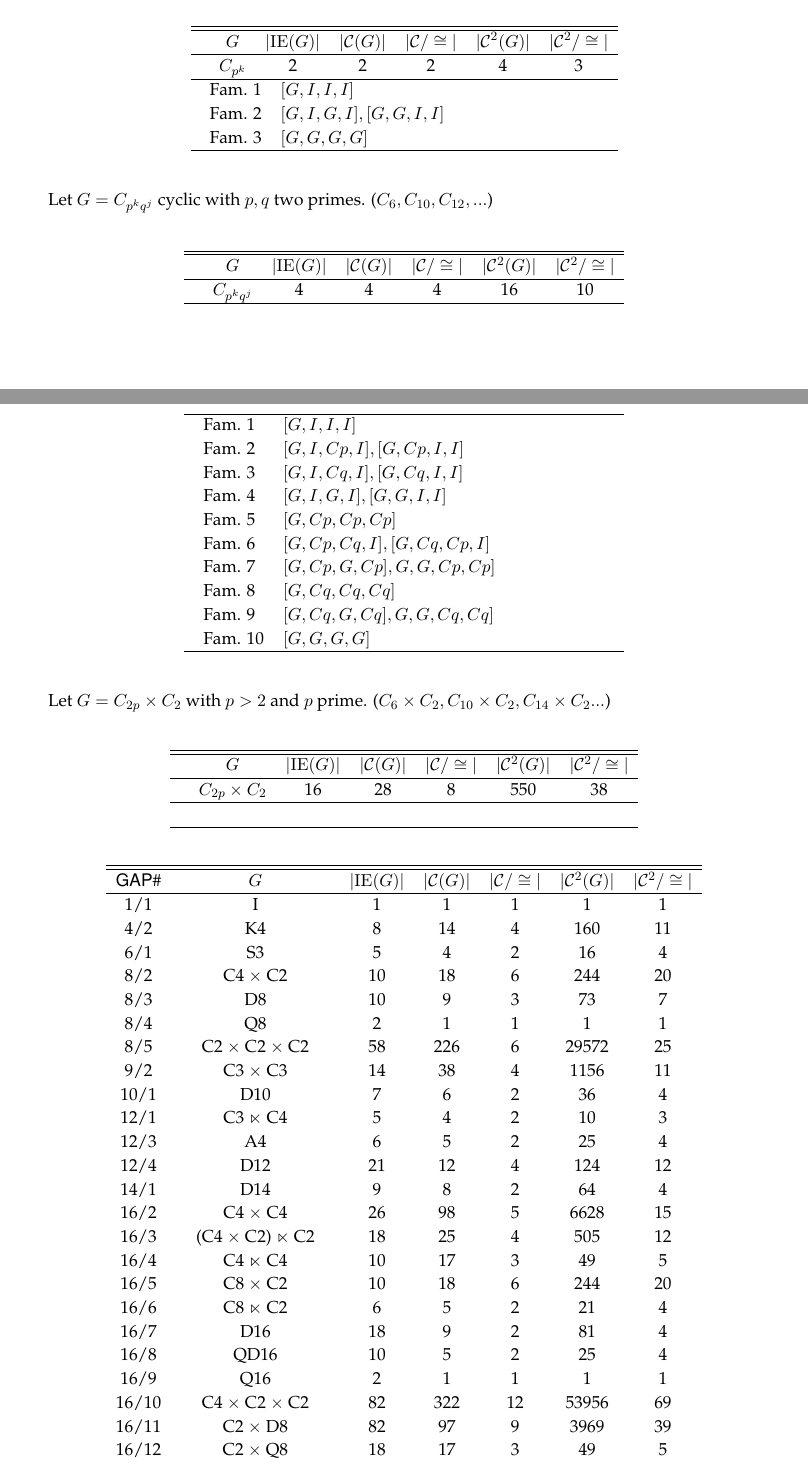
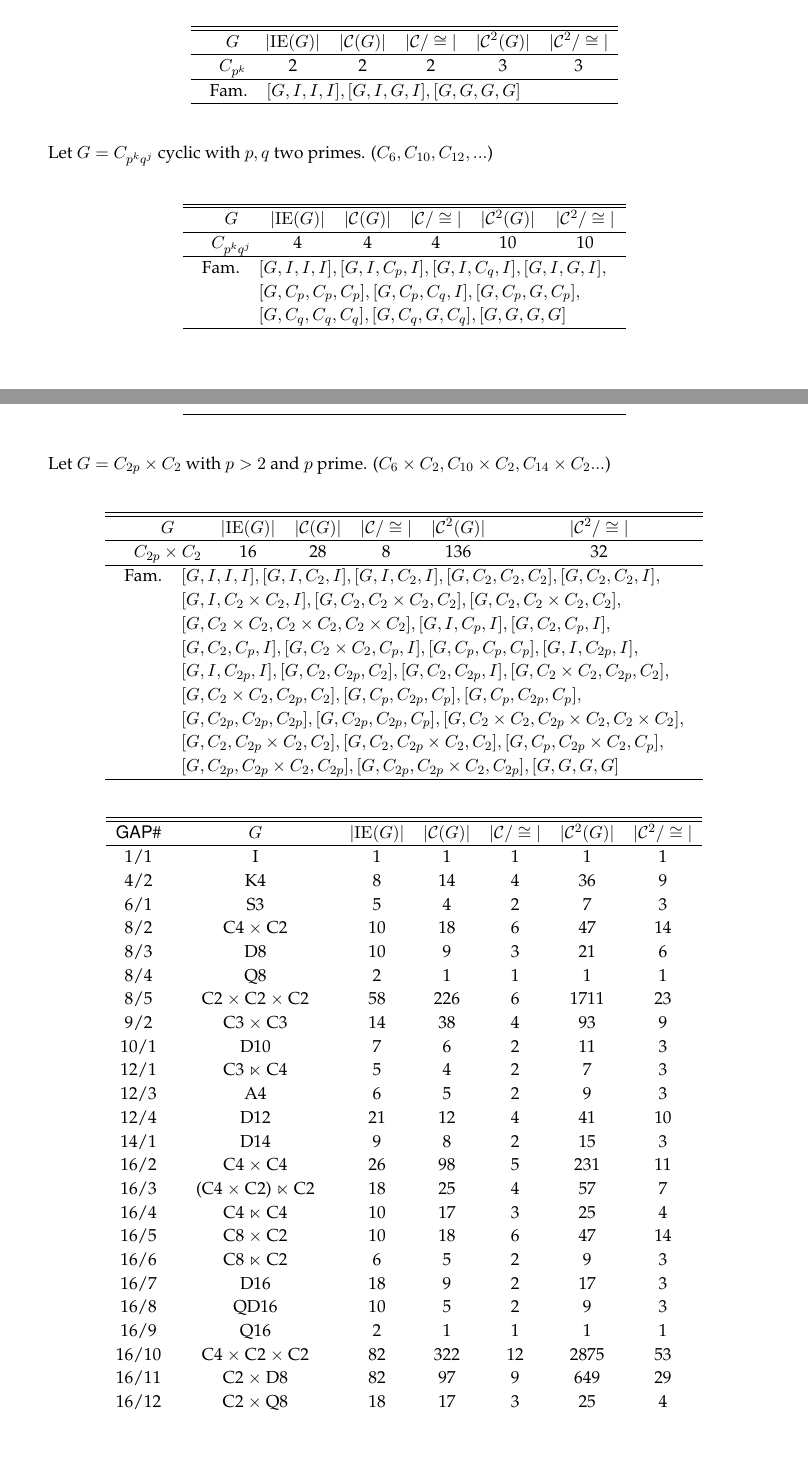
Before and after one commit to aodabas/cat2-xs_manuscript, a LaTeX paper (cat2-xs.tex): two parts of pages 9 and 10 of 12, joined at a grey line, cut so that both start at the same text, the shorter picture padded with empty space. Compiled offline with pdfLaTeX.

Commit message:
update the numbers in the table

```diff
--- a/cat2-xs.tex
+++ b/cat2-xs.tex
@@ -704,12 +704,10 @@ Let $G=C_{p^{k}}$ cyclic with $p$ prime. ($C_{2},C_{3},C_{4},...$) \bigskip
 	\hline\hline
 	& $G$ & $|\mathrm{IE}(G)|$ & $|\mathcal{C}(G)|$ & $|\mathcal{C}/\cong |$ & $|%
 	\mathcal{C}^{2}(G)|$ & $|\mathcal{C}^{2}/\cong |$ \\ \hline
-	& $C_{p^{k}}$ & 2 & 2 & 2 & 4 & 3 \\ \hline
+	& $C_{p^{k}}$ & 2 & 2 & 2 & 3 & 3 \\ \hline
 	\multicolumn{7}{l}{%
 		\begin{tabular}{ll}
-			Fam. 1 & $[G,I,I,I]$ \\
-			Fam. 2 & $[G,I,G,I],[G,G,I,I]$ \\
-			Fam. 3 & $[G,G,G,G]$%
+			Fam.  & $[G,I,I,I], [G,I,G,I],[G,G,G,G]$
 		\end{tabular}%
 	} \\ \hline
 \end{longtable}
@@ -723,19 +721,12 @@ C_{6},C_{10},C_{12},...$) \bigskip
 	\hline\hline
 	& $G$ & $|\mathrm{IE}(G)|$ & $|\mathcal{C}(G)|$ & $|\mathcal{C}/\cong |$ & $|%
 	\mathcal{C}^{2}(G)|$ & $|\mathcal{C}^{2}/\cong |$ \\ \hline
-	& $C_{p^{k}q^{j}}$ & 4 & 4 & 4 & 16 & 10 \\ \hline
+	& $C_{p^{k}q^{j}}$ & 4 & 4 & 4 & 10 & 10 \\ \hline
 	\multicolumn{7}{l}{%
 		\begin{tabular}{ll}
-			Fam. 1 & $[G,I,I,I]$ \\
-			Fam. 2 & $[G,I,Cp,I],[G,Cp,I,I]$ \\
-			Fam. 3 & $[G,I,Cq,I],[G,Cq,I,I]$ \\
-			Fam. 4 & $[G,I,G,I],[G,G,I,I]$ \\
-			Fam. 5 & $[G,Cp,Cp,Cp]$ \\
-			Fam. 6 & $[G,Cp,Cq,I],[G,Cq,Cp,I]$ \\
-			Fam. 7 & $[G,Cp,G,Cp],G,G,Cp,Cp]$ \\
-			Fam. 8 & $[G,Cq,Cq,Cq]$ \\
-			Fam. 9 & $[G,Cq,G,Cq],G,G,Cq,Cq]$ \\
-			Fam. 10 & $[G,G,G,G]$%
+			Fam.  & $[G,I,I,I],[G,I,C_p,I],[G,I,C_q,I],[G,I,G,I],$\\
+			& $[G,C_p,C_p,C_p],[G,C_p,C_q,I],[G,C_p,G,C_p],$\\
+			& $[G,C_q,C_q,C_q],[G,C_q,G,C_q],[G,G,G,G]$%
 		\end{tabular}%
 	} \\ \hline
 \end{longtable}
@@ -749,10 +740,21 @@ C_{2},C_{10}\times C_{2},C_{14}\times C_{2}...$) \bigskip
 	\hline\hline
 	& $G$ & $|\mathrm{IE}(G)|$ & $|\mathcal{C}(G)|$ & $|\mathcal{C}/\cong |$ & $|%
 	\mathcal{C}^{2}(G)|$ & $|\mathcal{C}^{2}/\cong |$ \\ \hline
-	& $C_{2p}\times C_{2}$ & 16 & 28 & 8 & 550 & 38 \\ \hline
-	\multicolumn{7}{l}{} \\ \hline
+	& $C_{2p}\times C_{2}$ & 16 & 28 & 8 & 136 & 32 \\ \hline
+	\multicolumn{7}{l}{%
+		\begin{tabular}{ll}
+			Fam. & $[G,I,I,I],[G,I,C_2,I],[G,I,C_2,I],[G,C_2,C_2,C_2],[G,C_2,C_2,I],$ \\
+			 & $[G,I,C_2 \times C_2,I],[G,C_2,C_2 \times C_2,C_2],[G,C_2,C_2 \times C_2,C_2],$ \\
+			 & $[G,C_2 \times C_2,C_2 \times C_2,C_2 \times C_2],[G,I,C_p,I],[G,C_2,C_p,I],$ \\
+			 & $[G,C_2,C_p,I],[G,C_2 \times C_2,C_p,I],[G,C_p,C_p,C_p],[G,I,C_{2p},I],$ \\
+			 & $[G,I,C_{2p},I],[G,C_2,C_{2p},C_2],[G,C_2,C_{2p},I],[G,C_2 \times C_2,C_{2p},C_2],$ \\
+			 & $[G,C_2 \times C_2,C_{2p},C_2],[G,C_p,C_{2p},C_p],[G,C_p,C_{2p},C_p],$ \\
+			 & $[G,C_{2p},C_{2p},C_{2p}],[G,C_{2p},C_{2p},C_p],[G,C_2 \times C_2,C_{2p} \times C_2,C_2 \times C_2],$ \\
+			 & $[G,C_2,C_{2p} \times C_2,C_2],[G,C_2,C_{2p} \times C_2,C_2],[G,C_p,C_{2p} \times C_2,C_p],$ \\
+		     & $[G,C_{2p},C_{2p} \times C_2,C_{2p}],[G,C_{2p},C_{2p} \times C_2,C_{2p}],[G,G,G,G]$
+		\end{tabular}%
+	} \\ \hline
 \end{longtable}
-
 
 
 %{\small \
@@ -762,27 +764,27 @@ C_{2},C_{10}\times C_{2},C_{14}\times C_{2}...$) \bigskip
 	\mathcal{C}/\cong |$ & $|\mathcal{C}^{2}(G)|$ & $|\mathcal{C}^{2}/\cong |$
 	\\ \hline
 	1/1 & I & 1 & 1 & 1 & 1 & 1 \\
-	4/2 & K4 & 8 & 14 & 4 & 160 & 11 \\
-	6/1 & S3 & 5 & 4 & 2 & 16 & 4 \\
-	8/2 & C4 $\times $ C2 & 10 & 18 & 6 & 244 & 20 \\
-	8/3 & D8 & 10 & 9 & 3 & 73 & 7 \\
+	4/2 & K4 & 8 & 14 & 4 & 36 & 9 \\
+	6/1 & S3 & 5 & 4 & 2 & 7 & 3 \\
+	8/2 & C4 $\times $ C2 & 10 & 18 & 6 & 47 & 14 \\
+	8/3 & D8 & 10 & 9 & 3 & 21 & 6 \\
 	8/4 & Q8 & 2 & 1 & 1 & 1 & 1 \\
-	8/5 & C2 $\times $ C2 $\times $ C2 & 58 & 226 & 6 & 29572 & 25 \\
-	9/2 & C3 $\times $ C3 & 14 & 38 & 4 & 1156 & 11 \\
-	10/1 & D10 & 7 & 6 & 2 & 36 & 4 \\
-	12/1 & C3 $\ltimes $ C4 & 5 & 4 & 2 & 10 & 3 \\
-	12/3 & A4 & 6 & 5 & 2 & 25 & 4 \\
-	12/4 & D12 & 21 & 12 & 4 & 124 & 12 \\
-	14/1 & D14 & 9 & 8 & 2 & 64 & 4 \\
-	16/2 & C4 $\times $ C4 & 26 & 98 & 5 & 6628 & 15 \\
-	16/3 & (C4 $\times $ C2) $\ltimes $ C2 & 18 & 25 & 4 & 505 & 12 \\
-	16/4 & C4 $\ltimes $ C4 & 10 & 17 & 3 & 49 & 5 \\
-	16/5 & C8 $\times $ C2 & 10 & 18 & 6 & 244 & 20 \\
-	16/6 & C8 $\ltimes $ C2 & 6 & 5 & 2 & 21 & 4 \\
-	16/7 & D16 & 18 & 9 & 2 & 81 & 4 \\
-	16/8 & QD16 & 10 & 5 & 2 & 25 & 4 \\
+	8/5 & C2 $\times $ C2 $\times $ C2 & 58 & 226 & 6 & 1711 & 23 \\
+	9/2 & C3 $\times $ C3 & 14 & 38 & 4 & 93 & 9 \\
+	10/1 & D10 & 7 & 6 & 2 & 11 & 3 \\
+	12/1 & C3 $\ltimes $ C4 & 5 & 4 & 2 & 7 & 3 \\
+	12/3 & A4 & 6 & 5 & 2 & 9 & 3 \\
+	12/4 & D12 & 21 & 12 & 4 & 41 & 10 \\
+	14/1 & D14 & 9 & 8 & 2 & 15 & 3 \\
+	16/2 & C4 $\times $ C4 & 26 & 98 & 5 & 231 & 11 \\
+	16/3 & (C4 $\times $ C2) $\ltimes $ C2 & 18 & 25 & 4 & 57 & 7 \\
+	16/4 & C4 $\ltimes $ C4 & 10 & 17 & 3 & 25 & 4 \\
+	16/5 & C8 $\times $ C2 & 10 & 18 & 6 & 47 & 14 \\
+	16/6 & C8 $\ltimes $ C2 & 6 & 5 & 2 & 9 & 3 \\
+	16/7 & D16 & 18 & 9 & 2 & 17 & 3 \\
+	16/8 & QD16 & 10 & 5 & 2 & 9 & 3 \\
 	16/9 & Q16 & 2 & 1 & 1 & 1 & 1 \\
-	16/10 & C4 $\times $ C2 $\times $ C2 & 82 & 322 & 12 & 53956 & 69 \\
-	16/11 & C2 $\times $ D8 & 82 & 97 & 9 & 3969 & 39 \\
-	16/12 & C2 $\times $ Q8 & 18 & 17 & 3 & 49 & 5 \\
-	16/13 & (C4 $\times $ C2) $\ltimes $ C2 & 26 & 13 & 2 & 157 & 4 \\
+	16/10 & C4 $\times $ C2 $\times $ C2 & 82 & 322 & 12 & 2875 & 53 \\
+	16/11 & C2 $\times $ D8 & 82 & 97 & 9 & 649 & 29 \\
+	16/12 & C2 $\times $ Q8 & 18 & 17 & 3 & 25 & 4 \\
+	16/13 & (C4 $\times $ C2) $\ltimes $ C2 & 26 & 13 & 2 & 37 & 4 \\
```
Also changed, not shown: cat2-xs.tex (71 more changed lines).
